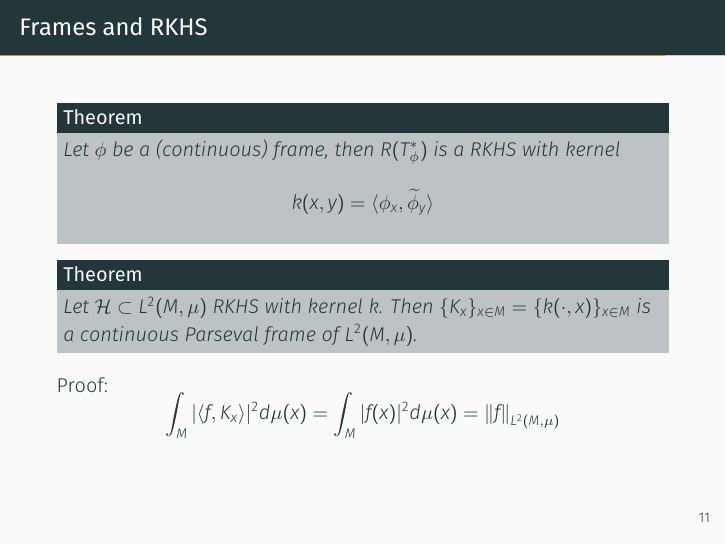
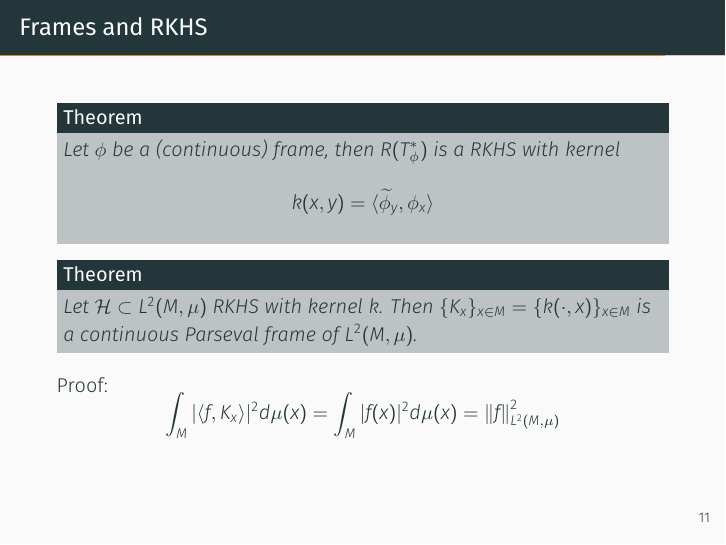
Before and after one commit to Darktris/slides-rkhs, LaTeX slides (main.tex): page 14 of 15. Compiled offline with XeLaTeX; a missing font is replaced by an installed copy or a similar font.

Commit message:
Updates from Overleaf

```diff
--- a/main.tex
+++ b/main.tex
@@ -230,7 +230,7 @@ $W_\phi f(a,b) = \langle f, T_b D_a \phi \rangle$, $a,b \in \mathbb{R}$
 \begin{frame}{Frames and RKHS}
    \begin{theorem}
     Let $\phi$ be a (continuous) frame, then $R(T^*_\phi)$ is a RKHS with kernel
-    $$ k(x,y) = \langle \phi_x, \widetilde\phi_y \rangle$$
+    $$ k(x,y) = \langle \widetilde\phi_y , \phi_x \rangle$$
    \end{theorem}
 
 
@@ -240,7 +240,7 @@ $W_\phi f(a,b) = \langle f, T_b D_a \phi \rangle$, $a,b \in \mathbb{R}$
 \end{theorem}
 Proof:
 \[
-    \int_M |\langle f, K_x \rangle|^2 d\mu(x) = \int_M |f(x)|^2 d\mu(x) = \norm{f}_{L^2(M, \mu)}
+    \int_M |\langle f, K_x \rangle|^2 d\mu(x) = \int_M |f(x)|^2 d\mu(x) = \norm{f}^2_{L^2(M, \mu)}
 \]
 \end{frame}
 
```
Also changed, not shown: main.tex (2 more changed lines).
